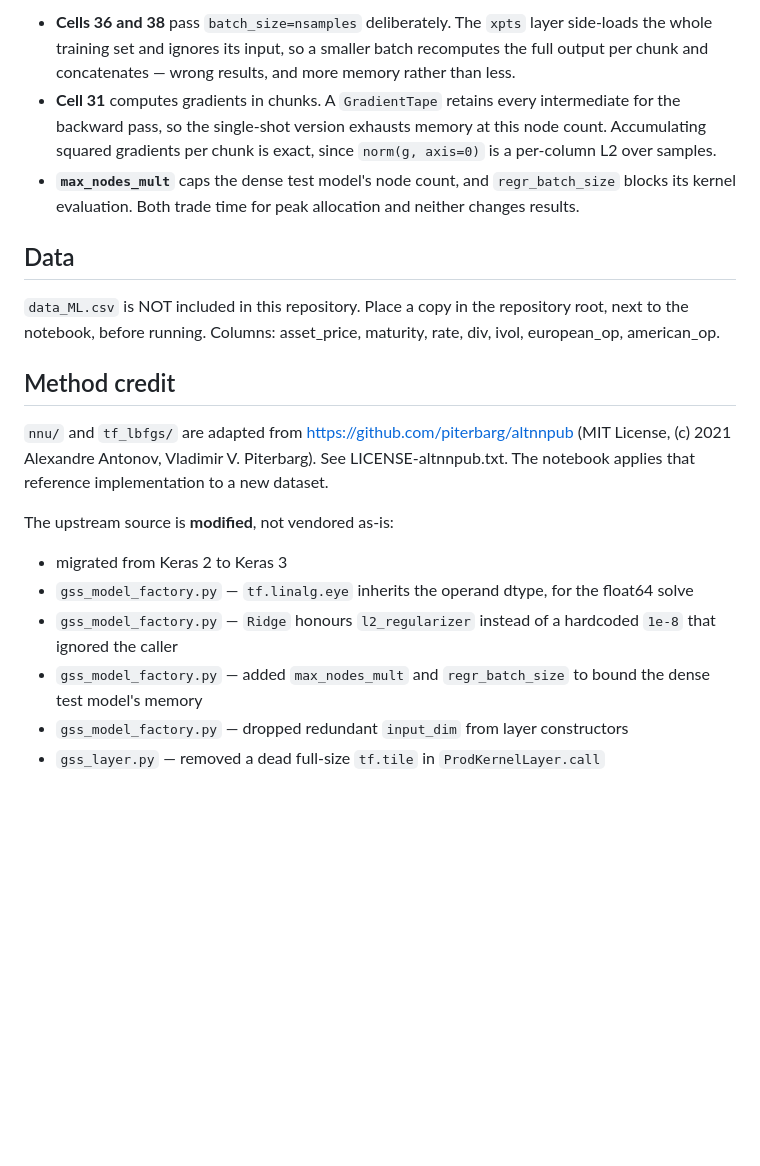
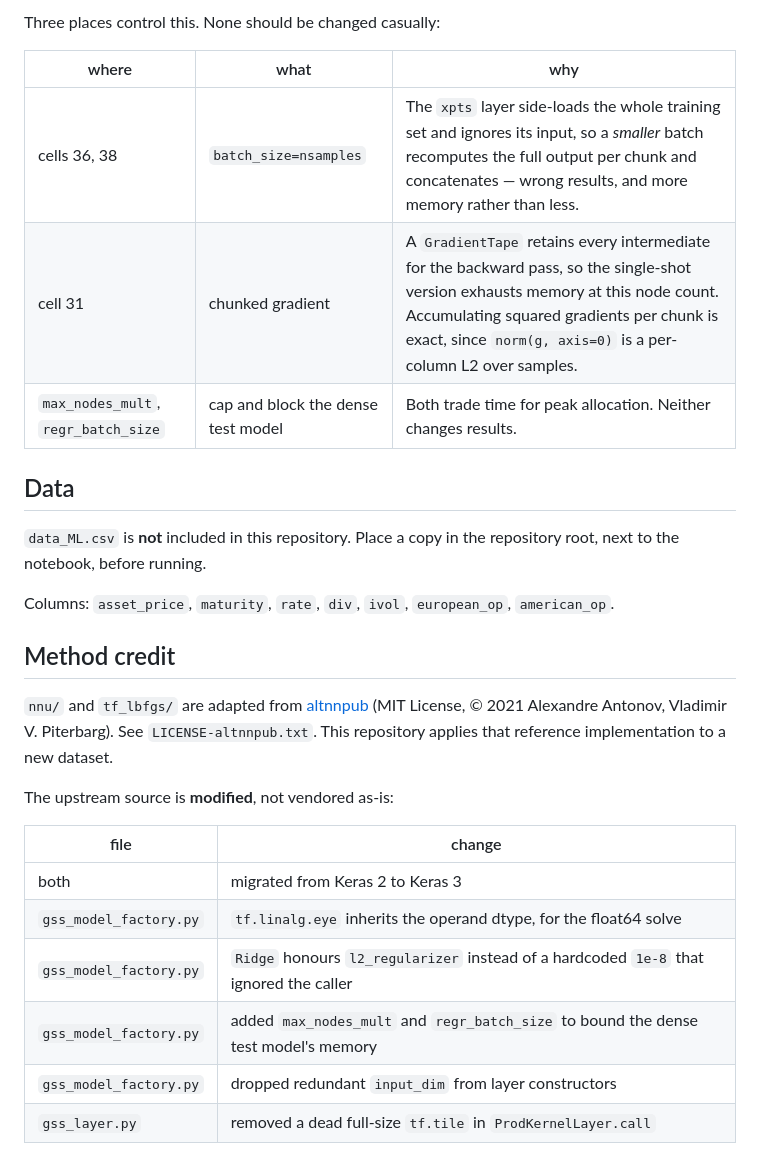
Before and after one commit to 7mxd/american-option-pricing-ml, a Markdown page: README.md, the part around one of its changes. Drawn GitHub-style; blank space fills up the shorter version.

```diff
--- a/README.md
+++ b/README.md
@@ -55,37 +65,34 @@ casually:
 
-- **Cells 36 and 38** pass `batch_size=nsamples` deliberately. The `xpts` layer
-  side-loads the whole training set and ignores its input, so a smaller batch
-  recomputes the full output per chunk and concatenates — wrong results, and
-  more memory rather than less.
-- **Cell 31** computes gradients in chunks. A `GradientTape` retains every
-  intermediate for the backward pass, so the single-shot version exhausts memory
-  at this node count. Accumulating squared gradients per chunk is exact, since
-  `norm(g, axis=0)` is a per-column L2 over samples.
-- **`max_nodes_mult`** caps the dense test model's node count, and
-  `regr_batch_size` blocks its kernel evaluation. Both trade time for peak
-  allocation and neither changes results.
+Three places control this. None should be changed casually:
+
+| where | what | why |
+|---|---|---|
+| cells 36, 38 | `batch_size=nsamples` | The `xpts` layer side-loads the whole training set and ignores its input, so a *smaller* batch recomputes the full output per chunk and concatenates — wrong results, and more memory rather than less. |
+| cell 31 | chunked gradient | A `GradientTape` retains every intermediate for the backward pass, so the single-shot version exhausts memory at this node count. Accumulating squared gradients per chunk is exact, since `norm(g, axis=0)` is a per-column L2 over samples. |
+| `max_nodes_mult`, `regr_batch_size` | cap and block the dense test model | Both trade time for peak allocation. Neither changes results. |
 
 ## Data
 
-`data_ML.csv` is NOT included in this repository. Place a copy in the repository
-root, next to the notebook, before running. Columns: asset_price, maturity,
-rate, div, ivol, european_op, american_op.
+`data_ML.csv` is **not** included in this repository. Place a copy in the
+repository root, next to the notebook, before running.
+
+Columns: `asset_price`, `maturity`, `rate`, `div`, `ivol`, `european_op`,
+`american_op`.
 
 ## Method credit
 
 `nnu/` and `tf_lbfgs/` are adapted from
-https://github.com/piterbarg/altnnpub (MIT License,
-(c) 2021 Alexandre Antonov, Vladimir V. Piterbarg). See LICENSE-altnnpub.txt.
-The notebook applies that reference implementation to a new dataset.
+[altnnpub](https://github.com/piterbarg/altnnpub) (MIT License, © 2021 Alexandre
+Antonov, Vladimir V. Piterbarg). See `LICENSE-altnnpub.txt`. This repository
+applies that reference implementation to a new dataset.
 
 The upstream source is **modified**, not vendored as-is:
 
-- migrated from Keras 2 to Keras 3
-- `gss_model_factory.py` — `tf.linalg.eye` inherits the operand dtype, for the
-  float64 solve
-- `gss_model_factory.py` — `Ridge` honours `l2_regularizer` instead of a
-  hardcoded `1e-8` that ignored the caller
-- `gss_model_factory.py` — added `max_nodes_mult` and `regr_batch_size` to bound
-  the dense test model's memory
-- `gss_model_factory.py` — dropped redundant `input_dim` from layer constructors
-- `gss_layer.py` — removed a dead full-size `tf.tile` in `ProdKernelLayer.call`
+| file | change |
+|---|---|
+| both | migrated from Keras 2 to Keras 3 |
+| `gss_model_factory.py` | `tf.linalg.eye` inherits the operand dtype, for the float64 solve |
+| `gss_model_factory.py` | `Ridge` honours `l2_regularizer` instead of a hardcoded `1e-8` that ignored the caller |
+| `gss_model_factory.py` | added `max_nodes_mult` and `regr_batch_size` to bound the dense test model's memory |
+| `gss_model_factory.py` | dropped redundant `input_dim` from layer constructors |
+| `gss_layer.py` | removed a dead full-size `tf.tile` in `ProdKernelLayer.call` |
```
Also changed, not shown: other parts of README.md (+37 -27 lines).
